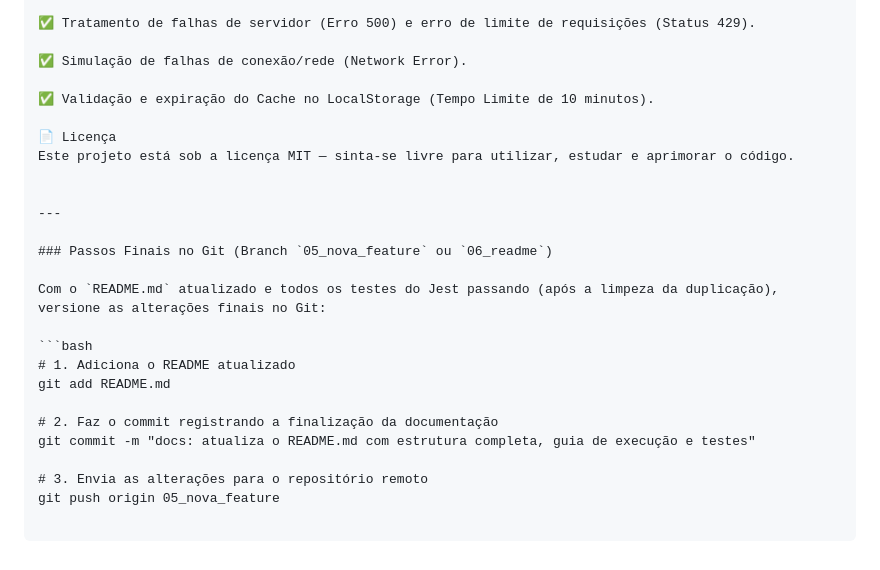
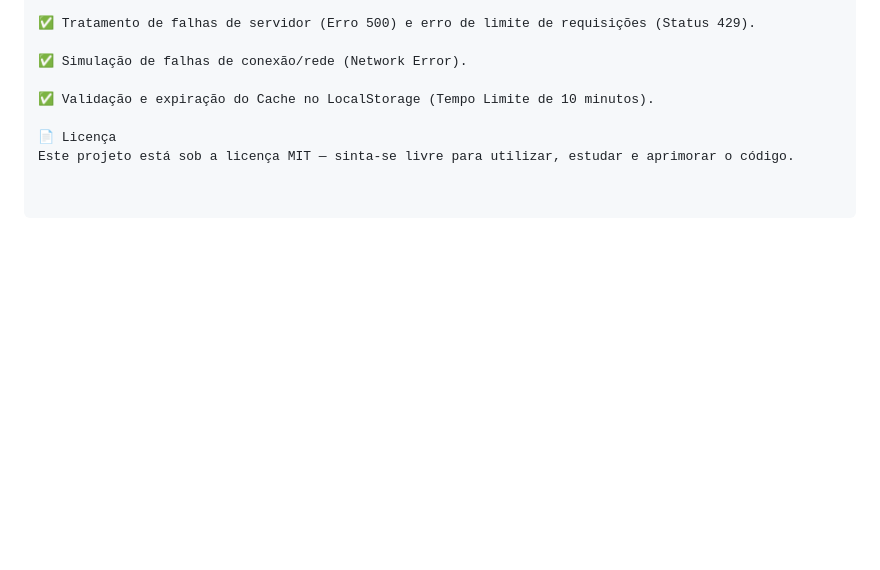
Before and after one commit to paularegina396-ai/projeto_clima, a Markdown page: README.md, the part around one of its changes. GitHub-like rendering; blank space fills up the shorter version.

Commit message:
:books: README atualizado

````diff
--- a/README.md
+++ b/README.md
@@ -135,20 +137,3 @@ Cenários Cobertos nos Testes
 
 📄 Licença
 Este projeto está sob a licença MIT — sinta-se livre para utilizar, estudar e aprimorar o código.
-
-
----
-
-### Passos Finais no Git (Branch `05_nova_feature` ou `06_readme`)
-
-Com o `README.md` atualizado e todos os testes do Jest passando (após a limpeza da duplicação), versione as alterações finais no Git:
-
-```bash
-# 1. Adiciona o README atualizado
-git add README.md
-
-# 2. Faz o commit registrando a finalização da documentação
-git commit -m "docs: atualiza o README.md com estrutura completa, guia de execução e testes"
-
-# 3. Envia as alterações para o repositório remoto
-git push origin 05_nova_feature
````
Also changed, not shown: other parts of README.md (+4 -2 lines).
